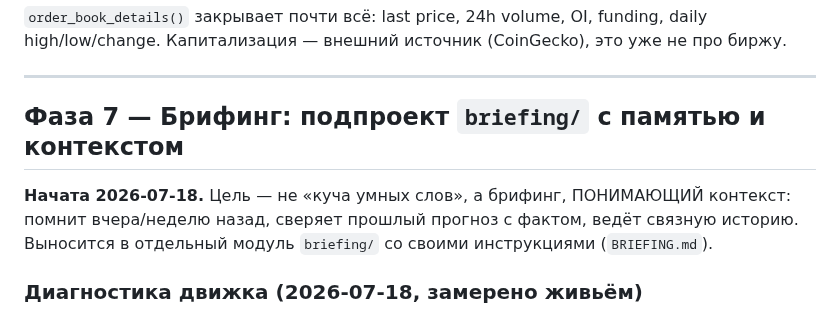
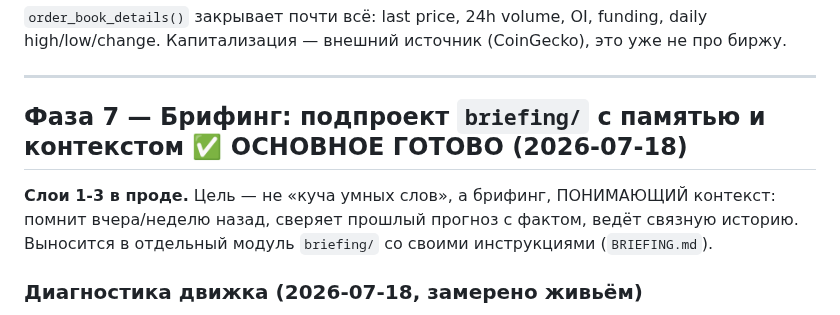
Before and after one commit to i79194047335-afk/My-first-Terminal, a Markdown page: ROADMAP.md, the part around the change. Rendered like a GitHub page.

```diff
--- a/ROADMAP.md
+++ b/ROADMAP.md
@@ -324,9 +324,9 @@ daily high/low/change. Капитализация — внешний источ
 
 ---
 
-## Фаза 7 — Брифинг: подпроект `briefing/` с памятью и контекстом
+## Фаза 7 — Брифинг: подпроект `briefing/` с памятью и контекстом  ✅ ОСНОВНОЕ ГОТОВО (2026-07-18)
 
-**Начата 2026-07-18.** Цель — не «куча умных слов», а брифинг, ПОНИМАЮЩИЙ контекст:
+**Слои 1-3 в проде.** Цель — не «куча умных слов», а брифинг, ПОНИМАЮЩИЙ контекст:
 помнит вчера/неделю назад, сверяет прошлый прогноз с фактом, ведёт связную историю.
 Выносится в отдельный модуль `briefing/` со своими инструкциями (`BRIEFING.md`).
 
```
Also changed, not shown: LOG.md (+24 -0 lines), briefing/BRIEFING.md (added, +50 -0 lines).
